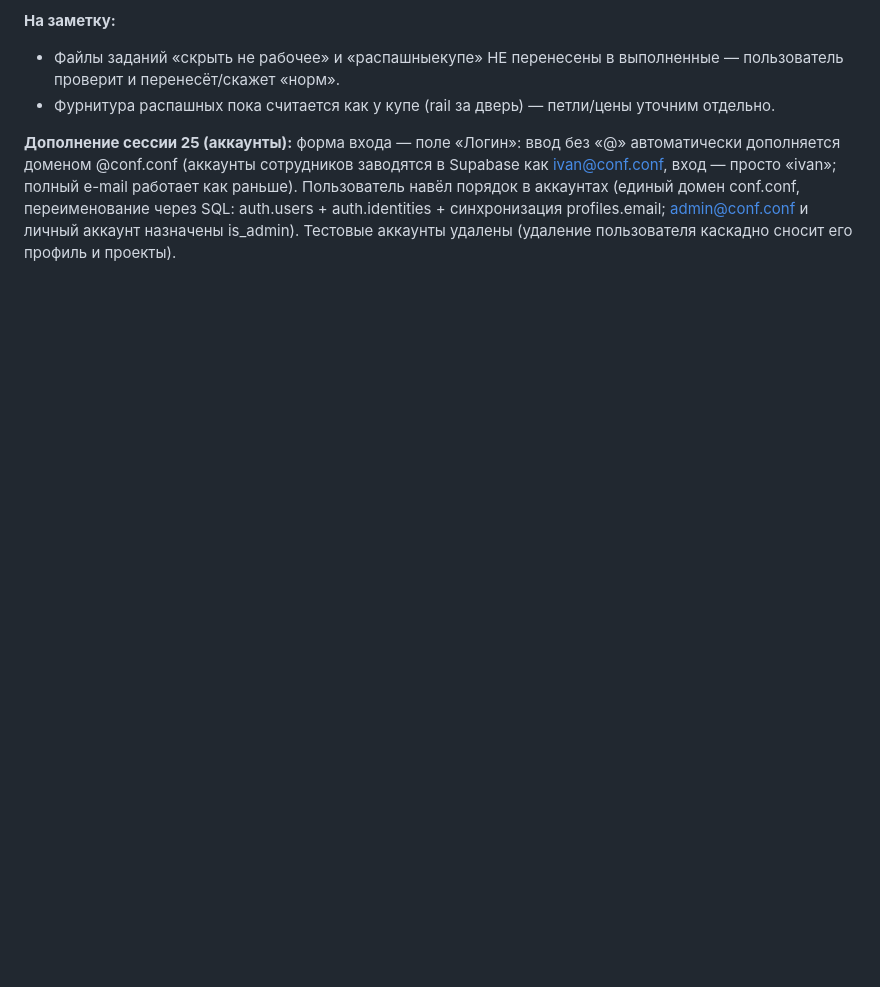
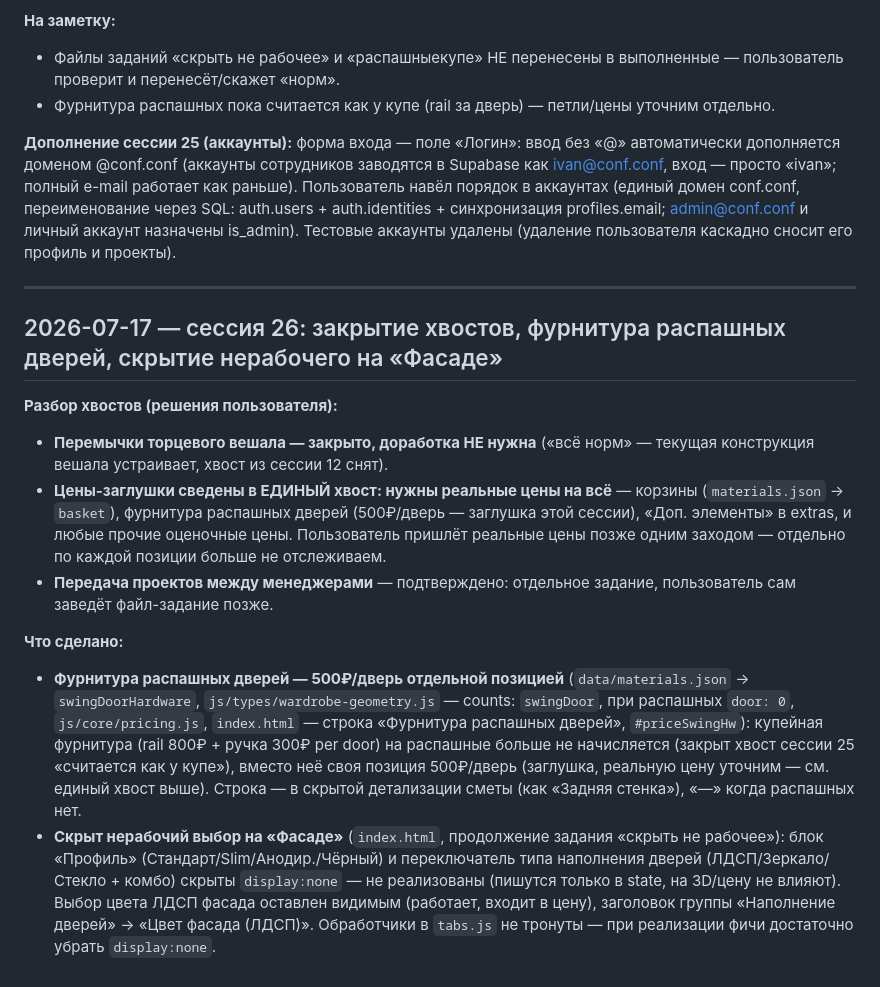
Before and after one commit to kshromin/furniture-configurator, a Markdown page: DEVLOG.md, the part around the change. Rendered like a GitHub page; blank space fills up the shorter version.

Commit message:
docs: DEVLOG session 26 (хвосты закрыты, распашная фурнитура, скрытие на Фасаде)
Co-Authored-By: Claude Fable 5 <noreply@anthropic.com>

```diff
--- a/DEVLOG.md
+++ b/DEVLOG.md
@@ -649,3 +649,32 @@ kind='project'. Код проекта теперь `260714_2_3` (ГГММДД_с
 аккаунтах (единый домен conf.conf, переименование через SQL: auth.users + auth.identities +
 синхронизация profiles.email; admin@conf.conf и личный аккаунт назначены is_admin).
 Тестовые аккаунты удалены (удаление пользователя каскадно сносит его профиль и проекты).
+
+---
+
+## 2026-07-17 — сессия 26: закрытие хвостов, фурнитура распашных дверей, скрытие нерабочего на «Фасаде»
+
+**Разбор хвостов (решения пользователя):**
+- **Перемычки торцевого вешала — закрыто, доработка НЕ нужна** («всё норм» — текущая
+  конструкция вешала устраивает, хвост из сессии 12 снят).
+- **Цены-заглушки сведены в ЕДИНЫЙ хвост: нужны реальные цены на всё** — корзины
+  (`materials.json` → `basket`), фурнитура распашных дверей (500₽/дверь — заглушка этой
+  сессии), «Доп. элементы» в extras, и любые прочие оценочные цены. Пользователь пришлёт
+  реальные цены позже одним заходом — отдельно по каждой позиции больше не отслеживаем.
+- **Передача проектов между менеджерами** — подтверждено: отдельное задание, пользователь
+  сам заведёт файл-задание позже.
+
+**Что сделано:**
+- **Фурнитура распашных дверей — 500₽/дверь отдельной позицией** (`data/materials.json` →
+  `swingDoorHardware`, `js/types/wardrobe-geometry.js` — counts: `swingDoor`, при распашных
+  `door: 0`, `js/core/pricing.js`, `index.html` — строка «Фурнитура распашных дверей»,
+  `#priceSwingHw`): купейная фурнитура (rail 800₽ + ручка 300₽ per door) на распашные больше
+  не начисляется (закрыт хвост сессии 25 «считается как у купе»), вместо неё своя позиция
+  500₽/дверь (заглушка, реальную цену уточним — см. единый хвост выше). Строка — в скрытой
+  детализации сметы (как «Задняя стенка»), «—» когда распашных нет.
+- **Скрыт нерабочий выбор на «Фасаде»** (`index.html`, продолжение задания «скрыть не
+  рабочее»): блок «Профиль» (Стандарт/Slim/Анодир./Чёрный) и переключатель типа наполнения
+  дверей (ЛДСП/Зеркало/Стекло + комбо) скрыты `display:none` — не реализованы (пишутся только
+  в state, на 3D/цену не влияют). Выбор цвета ЛДСП фасада оставлен видимым (работает, входит
+  в цену), заголовок группы «Наполнение дверей» → «Цвет фасада (ЛДСП)». Обработчики в
+  `tabs.js` не тронуты — при реализации фичи достаточно убрать `display:none`.
```
